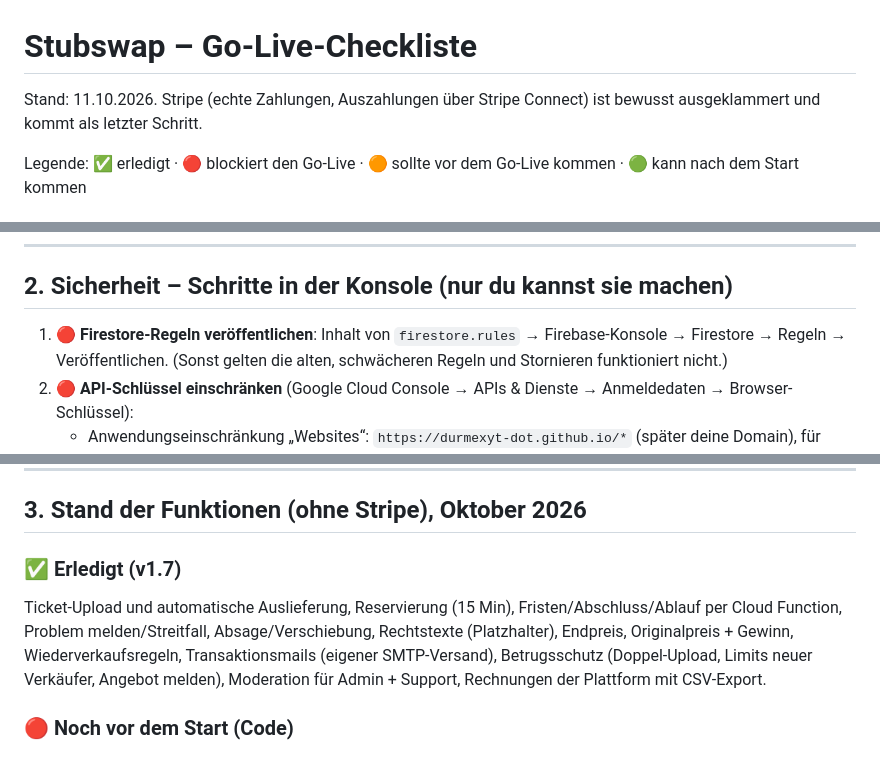
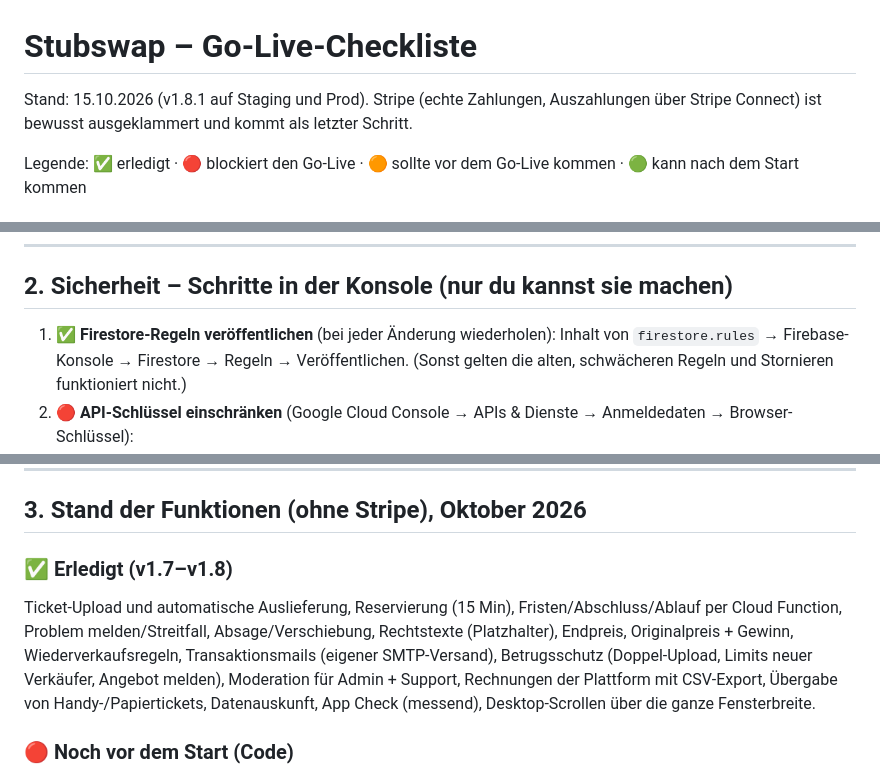
Before and after one commit to durmexyt-dot/flat, a Markdown page: docs/GO_LIVE.md, 3 parts joined by grey strips. GitHub-like rendering.

Commit message:
Go-live checklist: state of v1.8.1
Co-Authored-By: Claude Opus 5.5 <noreply@anthropic.com>
Claude-Session: https://claude.ai/code/session_01MQTazkm2TfVcnk7cr8E261

```diff
--- a/docs/GO_LIVE.md
+++ b/docs/GO_LIVE.md
@@ -1,6 +1,6 @@
 # Stubswap – Go-Live-Checkliste
 
-Stand: 11.10.2026. Stripe (echte Zahlungen, Auszahlungen über Stripe Connect)
+Stand: 15.10.2026 (v1.8.1 auf Staging und Prod). Stripe (echte Zahlungen, Auszahlungen über Stripe Connect)
 ist bewusst ausgeklammert und kommt als letzter Schritt.
 
 Legende: ✅ erledigt · 🔴 blockiert den Go-Live · 🟠 sollte vor dem Go-Live
@@ -41,7 +41,7 @@ Nutzereingaben ohnehin kaum möglich.
 
 ## 2. Sicherheit – Schritte in der Konsole (nur du kannst sie machen)
 
-1. 🔴 **Firestore-Regeln veröffentlichen**: Inhalt von `firestore.rules` →
+1. ✅ **Firestore-Regeln veröffentlichen** (bei jeder Änderung wiederholen): Inhalt von `firestore.rules` →
    Firebase-Konsole → Firestore → Regeln → Veröffentlichen.
    (Sonst gelten die alten, schwächeren Regeln und Stornieren funktioniert
    nicht.)
@@ -80,14 +80,16 @@ Nutzereingaben ohnehin kaum möglich.
 
 ## 3. Stand der Funktionen (ohne Stripe), Oktober 2026
 
-### ✅ Erledigt (v1.7)
+### ✅ Erledigt (v1.7–v1.8)
 
 Ticket-Upload und automatische Auslieferung, Reservierung (15 Min),
 Fristen/Abschluss/Ablauf per Cloud Function, Problem melden/Streitfall,
 Absage/Verschiebung, Rechtstexte (Platzhalter), Endpreis, Originalpreis +
 Gewinn, Wiederverkaufsregeln, Transaktionsmails (eigener SMTP-Versand),
 Betrugsschutz (Doppel-Upload, Limits neuer Verkäufer, Angebot melden),
-Moderation für Admin + Support, Rechnungen der Plattform mit CSV-Export.
+Moderation für Admin + Support, Rechnungen der Plattform mit CSV-Export,
+Übergabe von Handy-/Papiertickets, Datenauskunft, App Check (messend),
+Desktop-Scrollen über die ganze Fensterbreite.
 
 ### 🔴 Noch vor dem Start (Code)
 
```
